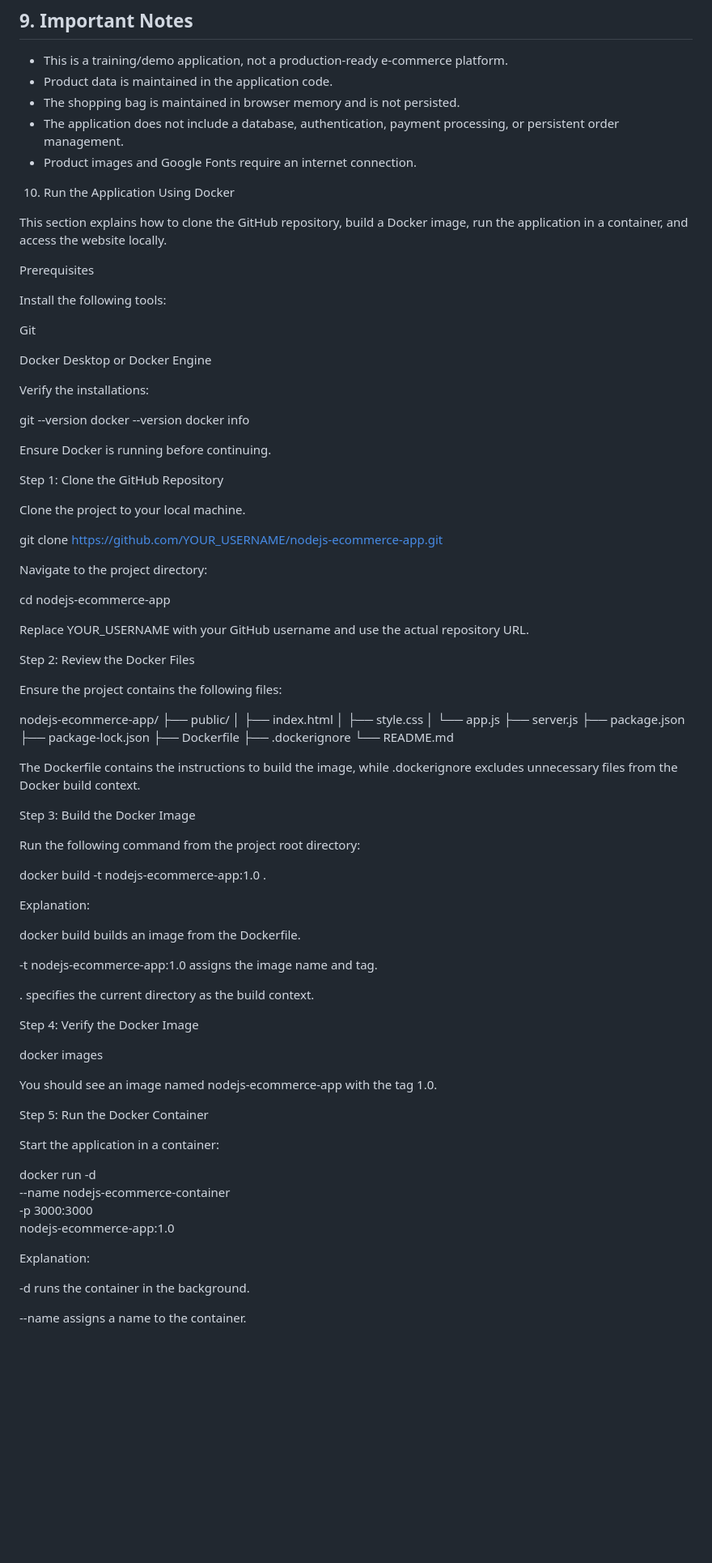
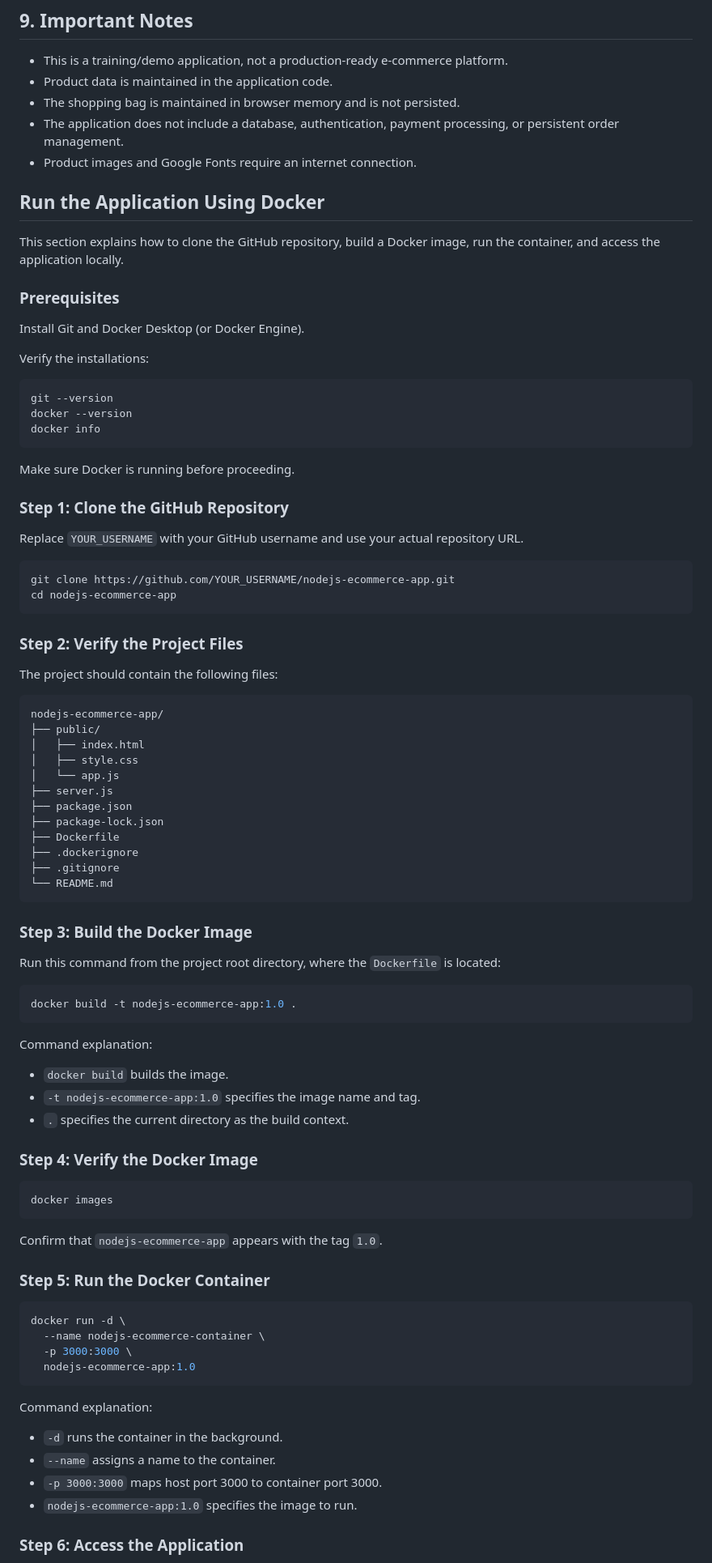
Before and after one commit to hanumantharao19/nodejs-ecommerce-app, a Markdown page: README.md, the part around one of its changes. Shown at 81% size. Drawn GitHub-style; blank space fills up the shorter version.

````diff
--- a/README.md
+++ b/README.md
@@ -224,42 +224,38 @@ This project can be extended to practise:
 - The application does not include a database, authentication, payment processing, or persistent order management.
 - Product images and Google Fonts require an internet connection.
 
-10. Run the Application Using Docker
+## Run the Application Using Docker
 
-This section explains how to clone the GitHub repository, build a Docker image, run the application in a container, and access the website locally.
+This section explains how to clone the GitHub repository, build a Docker image, run the container, and access the application locally.
 
-Prerequisites
+### Prerequisites
 
-Install the following tools:
-
-Git
-
-Docker Desktop or Docker Engine
+Install Git and Docker Desktop (or Docker Engine).
 
 Verify the installations:
 
+```bash
 git --version
 docker --version
 docker info
+```
 
-Ensure Docker is running before continuing.
+Make sure Docker is running before proceeding.
 
-Step 1: Clone the GitHub Repository
+### Step 1: Clone the GitHub Repository
 
-Clone the project to your local machine.
+Replace `YOUR_USERNAME` with your GitHub username and use your actual repository URL.
 
+```bash
 git clone https://github.com/YOUR_USERNAME/nodejs-ecommerce-app.git
+cd nodejs-ecommerce-app
+```
 
-Navigate to the project directory:
+### Step 2: Verify the Project Files
 
-cd nodejs-ecommerce-app
+The project should contain the following files:
 
-Replace YOUR_USERNAME with your GitHub username and use the actual repository URL.
-
-Step 2: Review the Docker Files
-
-Ensure the project contains the following files:
-
+```text
 nodejs-ecommerce-app/
 ├── public/
 │   ├── index.html
@@ -270,42 +266,47 @@ nodejs-ecommerce-app/
 ├── package-lock.json
 ├── Dockerfile
 ├── .dockerignore
+├── .gitignore
 └── README.md
+```
 
-The Dockerfile contains the instructions to build the image, while .dockerignore excludes unnecessary files from the Docker build context.
+### Step 3: Build the Docker Image
 
-Step 3: Build the Docker Image
+Run this command from the project root directory, where the `Dockerfile` is located:
 
-Run the following command from the project root directory:
+```bash
+docker build -t nodejs-ecommerce-app:1.0 .
+```
 
-docker build -t nodejs-ecommerce-app:1.0 .
+Command explanation:
 
-Explanation:
+- `docker build` builds the image.
+- `-t nodejs-ecommerce-app:1.0` specifies the image name and tag.
+- `.` specifies the current directory as the build context.
 
-docker build builds an image from the Dockerfile.
+### Step 4: Verify the Docker Image
 
--t nodejs-ecommerce-app:1.0 assigns the image name and tag.
+```bash
+docker images
+```
 
-. specifies the current directory as the build context.
+Confirm that `nodejs-ecommerce-app` appears with the tag `1.0`.
 
-Step 4: Verify the Docker Image
+### Step 5: Run the Docker Container
 
-docker images
-
-You should see an image named nodejs-ecommerce-app with the tag 1.0.
-
-Step 5: Run the Docker Container
-
-Start the application in a container:
-
+```bash
 docker run -d \
   --name nodejs-ecommerce-container \
   -p 3000:3000 \
   nodejs-ecommerce-app:1.0
+```
 
-Explanation:
+Command explanation:
 
--d runs the container in the background.
+- `-d` runs the container in the background.
+- `--name` assigns a name to the container.
+- `-p 3000:3000` maps host port 3000 to container port 3000.
+- `nodejs-ecommerce-app:1.0` specifies the image to run.
 
---name assigns a name to the container.
+### Step 6: Access the Application
 
````
Also changed, not shown: other parts of README.md (+53 -52 lines).
